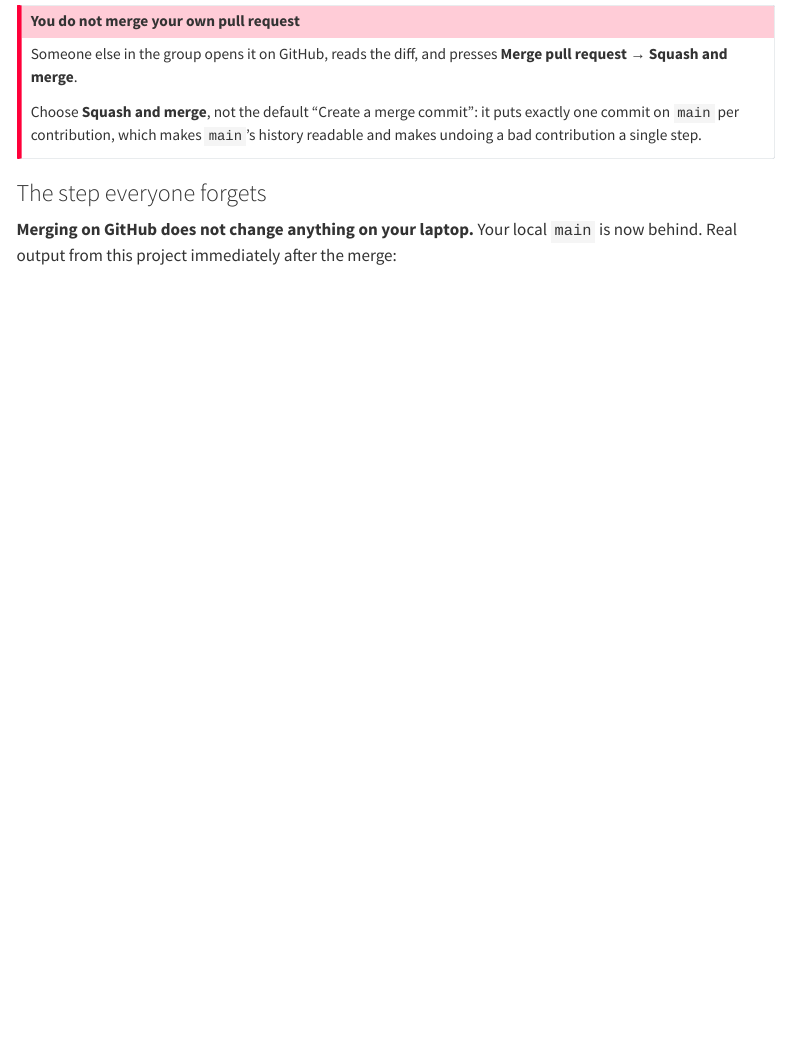
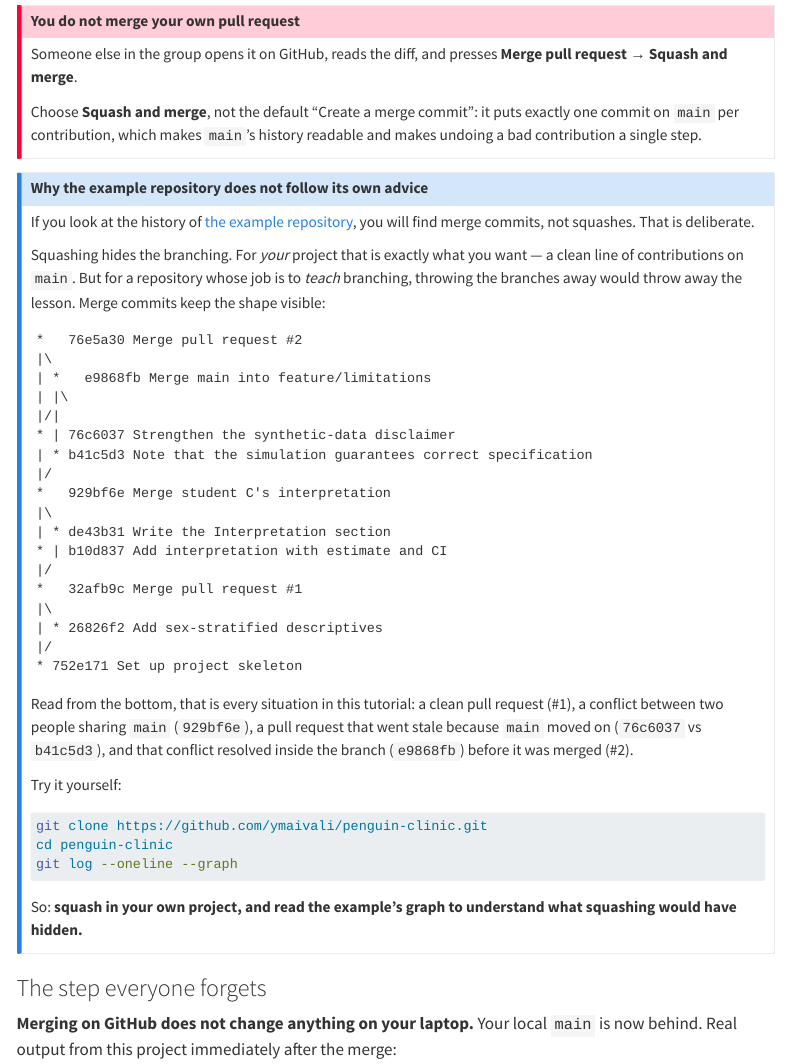
Before and after one commit to ymaivali/git-for-groupwork, a Quarto document (03-collaborate.qmd): the page in a window 1100 px wide, from 2300 px down. Rendered offline with R 4.5, knitr and Pandoc in place of Quarto, with nearby package versions; menus at the side of the page are left out; long lines of code are wrapped.

Commit message:
Explain why the example repo uses merge commits, not squashes
The handout tells students to squash-merge, but the example repository's own
history is merge commits. That was inconsistent-looking rather than wrong:
squashing would flatten away the branch topology the repository exists to
demonstrate.

Part 3 now carries a collapsed note with the actual graph and a reading of it,
and the instructor notes record the choice so it does not get "fixed" later.

Co-Authored-By: Claude Opus 5 <noreply@anthropic.com>

````diff
--- a/03-collaborate.qmd
+++ b/03-collaborate.qmd
@@ -117,6 +117,57 @@ Someone else in the group opens it on GitHub, reads the diff, and presses
 Choose **Squash and merge**, not the default "Create a merge commit": it puts
 exactly one commit on `main` per contribution, which makes `main`'s history
 readable and makes undoing a bad contribution a single step.
+:::
+
+::: {.callout-note collapse="true"}
+## Why the example repository does not follow its own advice
+
+If you look at the history of
+[the example repository](https://github.com/ymaivali/penguin-clinic/commits/main),
+you will find merge commits, not squashes. That is deliberate.
+
+Squashing hides the branching. For *your* project that is exactly what you
+want — a clean line of contributions on `main`. But for a repository whose job
+is to *teach* branching, throwing the branches away would throw away the
+lesson. Merge commits keep the shape visible:
+
+``` text
+*   76e5a30 Merge pull request #2
+|\
+| *   e9868fb Merge main into feature/limitations
+| |\
+|/|
+* | 76c6037 Strengthen the synthetic-data disclaimer
+| * b41c5d3 Note that the simulation guarantees correct specification
+|/
+*   929bf6e Merge student C's interpretation
+|\
+| * de43b31 Write the Interpretation section
+* | b10d837 Add interpretation with estimate and CI
+|/
+*   32afb9c Merge pull request #1
+|\
+| * 26826f2 Add sex-stratified descriptives
+|/
+* 752e171 Set up project skeleton
+```
+
+Read from the bottom, that is every situation in this tutorial: a clean pull
+request (#1), a conflict between two people sharing `main` (`929bf6e`), a
+pull request that went stale because `main` moved on (`76c6037` vs `b41c5d3`),
+and that conflict resolved inside the branch (`e9868fb`) before it was merged
+(#2).
+
+Try it yourself:
+
+```bash
+git clone https://github.com/ymaivali/penguin-clinic.git
+cd penguin-clinic
+git log --oneline --graph
+```
+
+So: **squash in your own project, and read the example's graph to understand
+what squashing would have hidden.**
 :::
 
 ### The step everyone forgets
````
Also changed, not shown: 99-instructor.qmd (+16 -0 lines).
